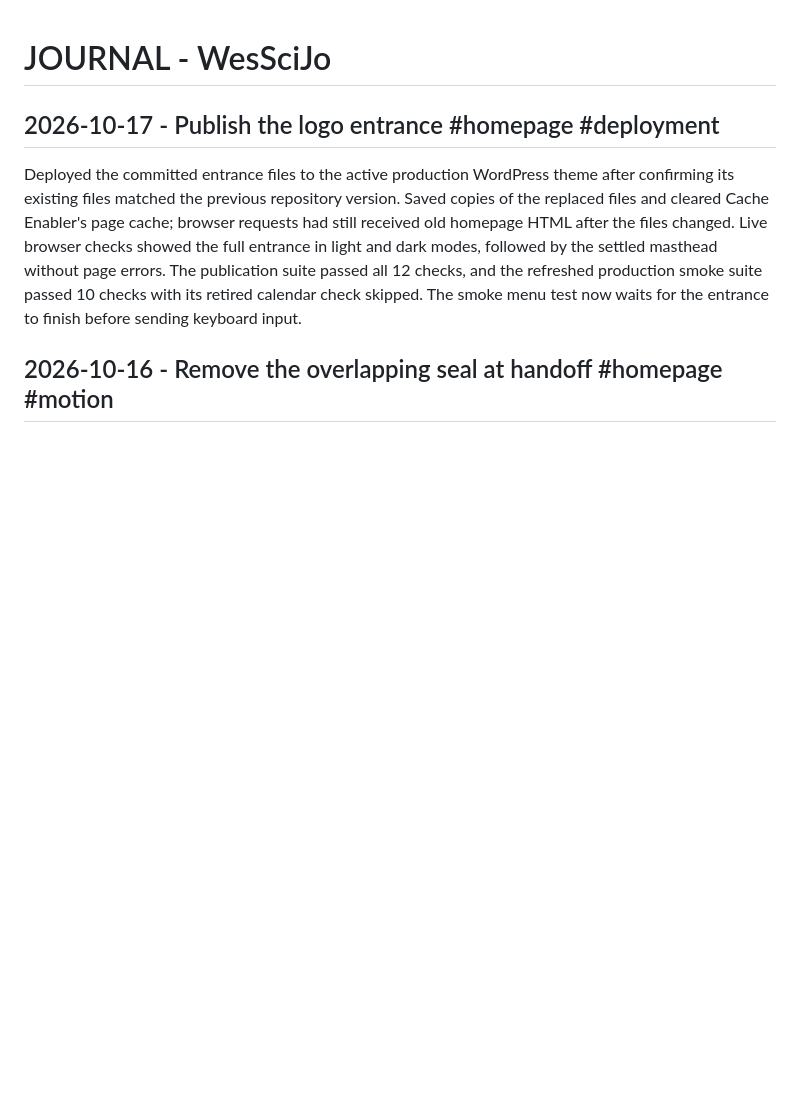
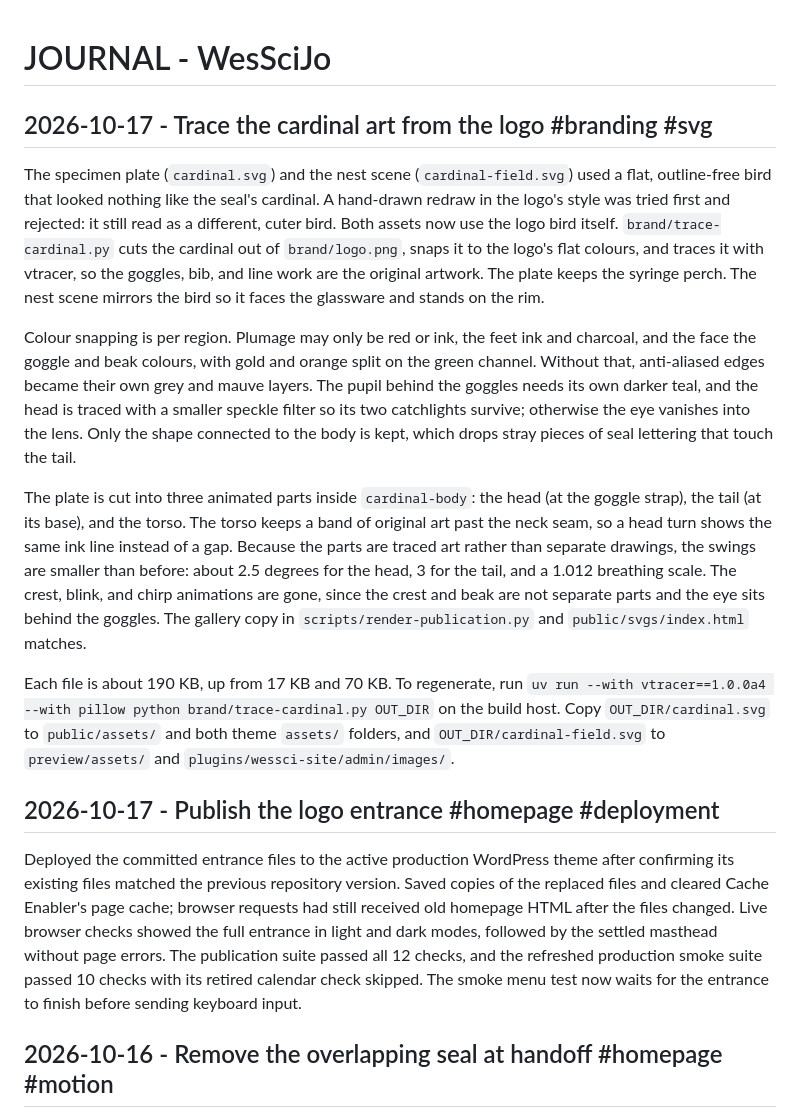
Before and after one commit to Builder106/wesscijo, a Markdown page: JOURNAL.md, the part around the change. Rendered like a GitHub page; blank space fills up the shorter version.

Commit message:
docs(journal): record the traced cardinal art
Note why the hand-drawn redraw was dropped, how the trace keeps the
logo's colours and eye, and how to regenerate and copy the files.

```diff
--- a/JOURNAL.md
+++ b/JOURNAL.md
@@ -1,4 +1,41 @@
 # JOURNAL - WesSciJo
+
+## 2026-10-17 - Trace the cardinal art from the logo #branding #svg
+
+The specimen plate (`cardinal.svg`) and the nest scene
+(`cardinal-field.svg`) used a flat, outline-free bird that looked nothing
+like the seal's cardinal. A hand-drawn redraw in the logo's style was tried
+first and rejected: it still read as a different, cuter bird. Both assets
+now use the logo bird itself. `brand/trace-cardinal.py` cuts the cardinal
+out of `brand/logo.png`, snaps it to the logo's flat colours, and traces it
+with vtracer, so the goggles, bib, and line work are the original artwork.
+The plate keeps the syringe perch. The nest scene mirrors the bird so it
+faces the glassware and stands on the rim.
+
+Colour snapping is per region. Plumage may only be red or ink, the feet ink
+and charcoal, and the face the goggle and beak colours, with gold and orange
+split on the green channel. Without that, anti-aliased edges became their
+own grey and mauve layers. The pupil behind the goggles needs its own darker
+teal, and the head is traced with a smaller speckle filter so its two
+catchlights survive; otherwise the eye vanishes into the lens. Only the
+shape connected to the body is kept, which drops stray pieces of seal
+lettering that touch the tail.
+
+The plate is cut into three animated parts inside `cardinal-body`: the head
+(at the goggle strap), the tail (at its base), and the torso. The torso
+keeps a band of original art past the neck seam, so a head turn shows the
+same ink line instead of a gap. Because the parts are traced art rather than
+separate drawings, the swings are smaller than before: about 2.5 degrees for
+the head, 3 for the tail, and a 1.012 breathing scale. The crest, blink, and
+chirp animations are gone, since the crest and beak are not separate parts
+and the eye sits behind the goggles. The gallery copy in
+`scripts/render-publication.py` and `public/svgs/index.html` matches.
+
+Each file is about 190 KB, up from 17 KB and 70 KB. To regenerate, run `uv
+run --with vtracer==1.0.0a4 --with pillow python brand/trace-cardinal.py
+OUT_DIR` on the build host. Copy `OUT_DIR/cardinal.svg` to `public/assets/`
+and both theme `assets/` folders, and `OUT_DIR/cardinal-field.svg` to
+`preview/assets/` and `plugins/wessci-site/admin/images/`.
 
 ## 2026-10-17 - Publish the logo entrance #homepage #deployment
 
```
